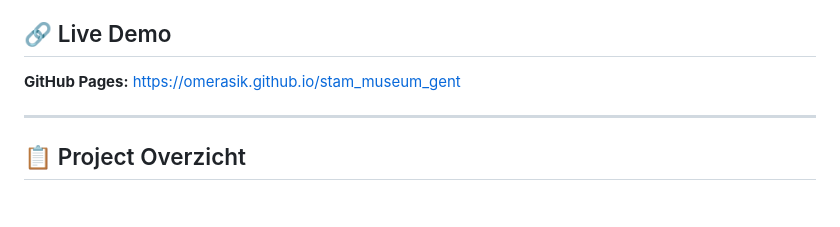
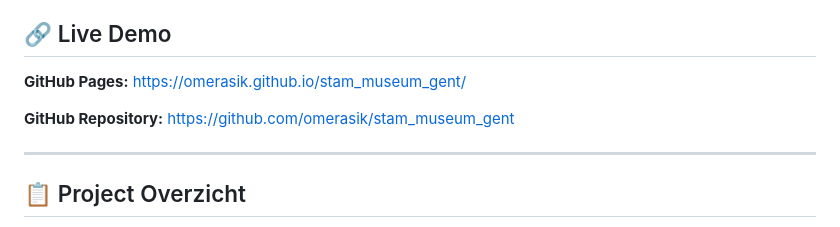
Before and after one commit to omerasik/stam_museum_gent, a Markdown page: README.md, the part around the change. Rendered like a GitHub page; blank space fills up the shorter version.

Commit message:
Update README with live demo links

```diff
--- a/README.md
+++ b/README.md
@@ -6,7 +6,9 @@ Een moderne, volledig responsive website voor het STAM Stadsmuseum Gent, ontwikk
 
 ## 🔗 Live Demo
 
-**GitHub Pages:** [https://omerasik.github.io/stam_museum_gent](https://omerasik.github.io/stam_museum_gent)
+**GitHub Pages:** [https://omerasik.github.io/stam_museum_gent/](https://omerasik.github.io/stam_museum_gent/)
+
+**GitHub Repository:** [https://github.com/omerasik/stam_museum_gent](https://github.com/omerasik/stam_museum_gent)
 
 ---
 
```
